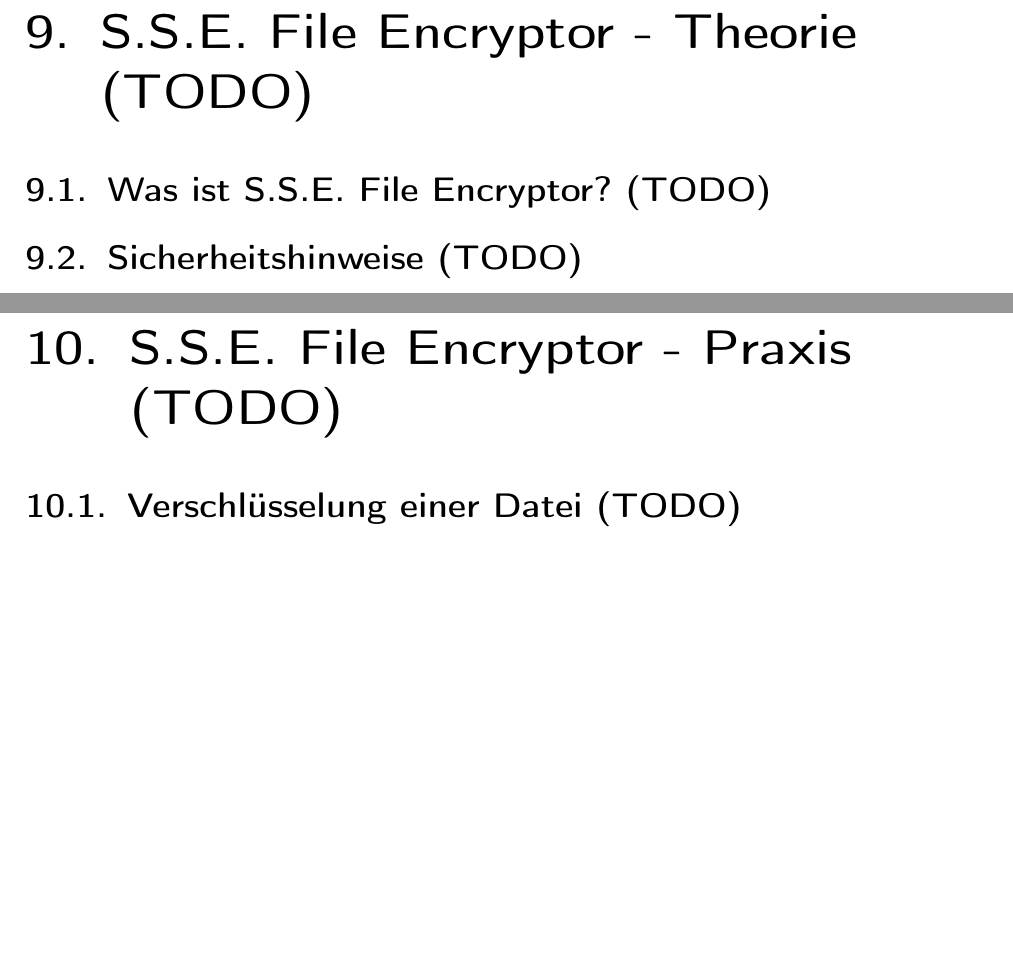
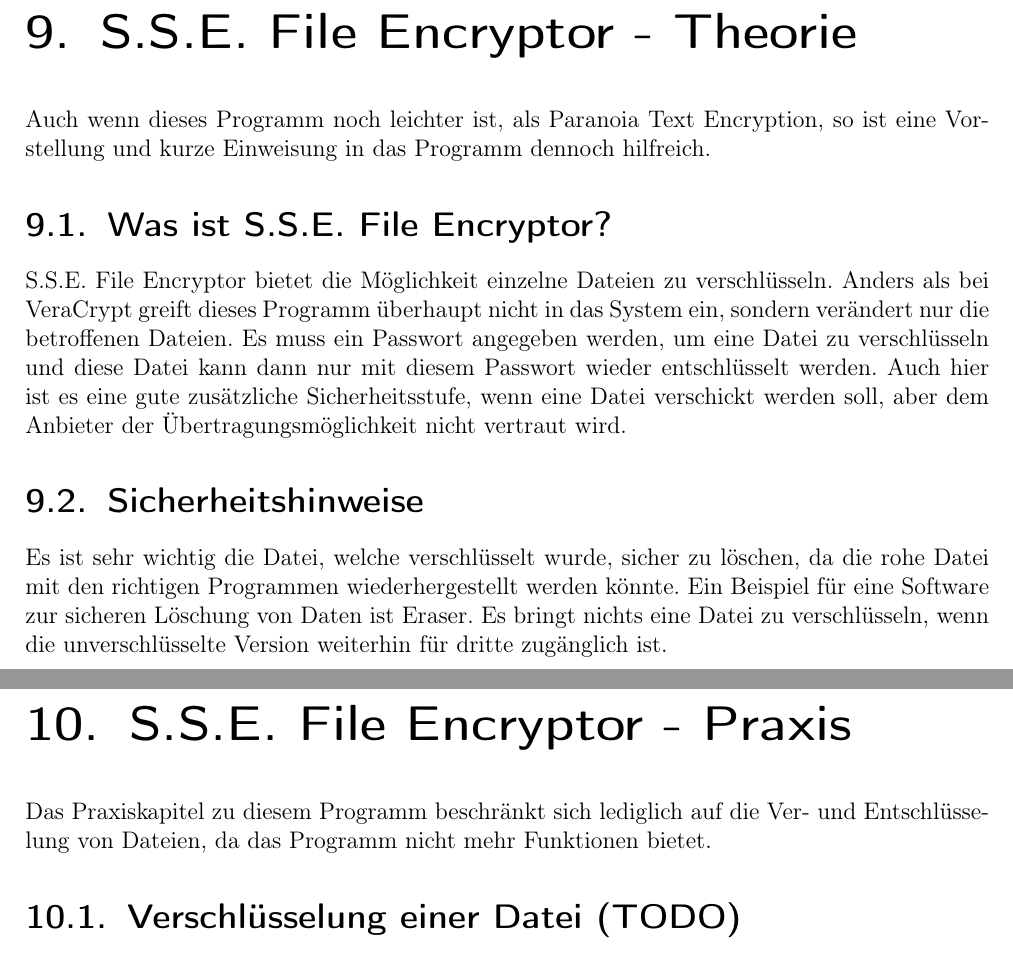
Before and after one commit to zibbozz/VerschluesselungVonDaten, a LaTeX document (VerschluesselungVonDaten.tex): two parts of pages 54 and 55 of 55, joined at a grey line, cut so that both start at the same text, the shorter picture padded with empty space. Compiled offline with pdfLaTeX.

Commit message:
added pte & sse theory texts

```diff
--- a/VerschluesselungVonDaten.tex
+++ b/VerschluesselungVonDaten.tex
@@ -940,13 +940,17 @@
 
 \part{S.S.E. File Encryptor}
 
-\chapter{S.S.E. File Encryptor - Theorie (TODO)}
+\chapter{S.S.E. File Encryptor - Theorie}
+Auch wenn dieses Programm noch leichter ist, als Paranoia Text Encryption, so ist eine Vorstellung und kurze Einweisung in das Programm dennoch hilfreich.
 
-\section{Was ist S.S.E. File Encryptor? (TODO)}
+\section{Was ist S.S.E. File Encryptor?}
+S.S.E. File Encryptor bietet die Möglichkeit einzelne Dateien zu verschlüsseln. Anders als bei VeraCrypt greift dieses Programm überhaupt nicht in das System ein, sondern verändert nur die betroffenen Dateien. Es muss ein Passwort angegeben werden, um eine Datei zu verschlüsseln und diese Datei kann dann nur mit diesem Passwort wieder entschlüsselt werden. Auch hier ist es eine gute zusätzliche Sicherheitsstufe, wenn eine Datei verschickt werden soll, aber dem Anbieter der Übertragungsmöglichkeit nicht vertraut wird.
 
-\section{Sicherheitshinweise (TODO)}
+\section{Sicherheitshinweise}
+Es ist sehr wichtig die Datei, welche verschlüsselt wurde, sicher zu löschen, da die rohe Datei mit den richtigen Programmen wiederhergestellt werden könnte. Ein Beispiel für eine Software zur sicheren Löschung von Daten ist Eraser. Es bringt nichts eine Datei zu verschlüsseln, wenn die unverschlüsselte Version weiterhin für dritte zugänglich ist.
 
-\chapter{S.S.E. File Encryptor - Praxis (TODO)}
+\chapter{S.S.E. File Encryptor - Praxis}
+Das Praxiskapitel zu diesem Programm beschränkt sich lediglich auf die Ver- und Entschlüsselung von Dateien, da das Programm nicht mehr Funktionen bietet.
 
 \section{Verschlüsselung einer Datei (TODO)}
 
```
Also changed, not shown: VerschluesselungVonDaten.tex (2 more changed lines), 2 other files.
